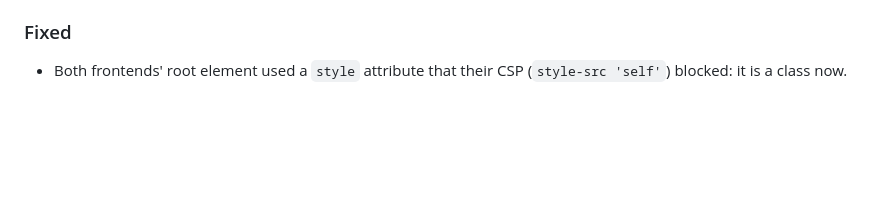
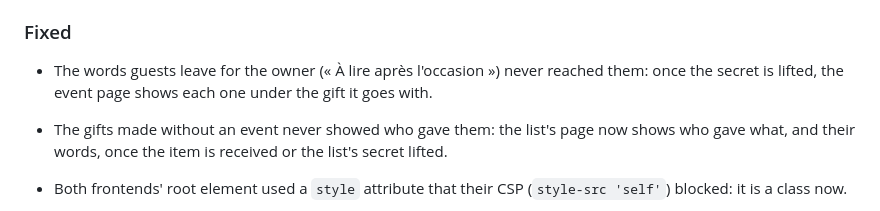
Before and after one commit to Arcanexus/wishalia, a Markdown page: CHANGELOG.md, the part around the change. GitHub-like rendering; blank space fills up the shorter version.

Commit message:
Show the owner the guests' words, and who gave what outside events
Co-Authored-By: Claude Opus 5.5 <noreply@anthropic.com>
Claude-Session: https://claude.ai/code/session_01RHrAN1oDTApYYjwNuZHKXv

```diff
--- a/CHANGELOG.md
+++ b/CHANGELOG.md
@@ -17,6 +17,10 @@ All notable changes to this project are documented here. The format follows
 
 ### Fixed
 
+- The words guests leave for the owner (« À lire après l'occasion ») never reached them: once the
+  secret is lifted, the event page shows each one under the gift it goes with.
+- The gifts made without an event never showed who gave them: the list's page now shows who gave
+  what, and their words, once the item is received or the list's secret lifted.
 - Both frontends' root element used a `style` attribute that their CSP (`style-src 'self'`)
   blocked: it is a class now.
 
```
Also changed, not shown: docs/api.md (+3 -1 lines), docs/management-app.md (+6 -2 lines), docs/images/app-event-lifted-dark.png, 10 other files.
